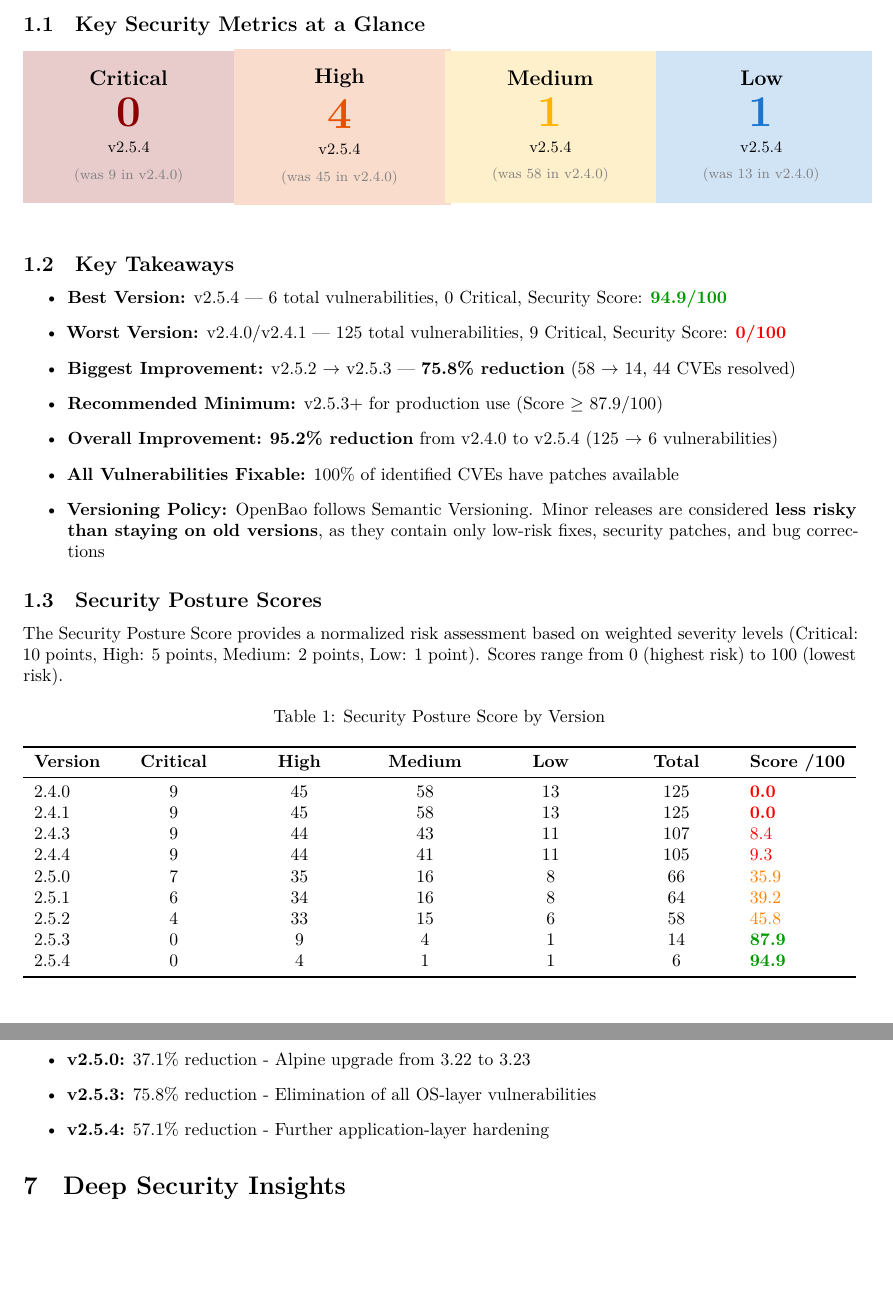
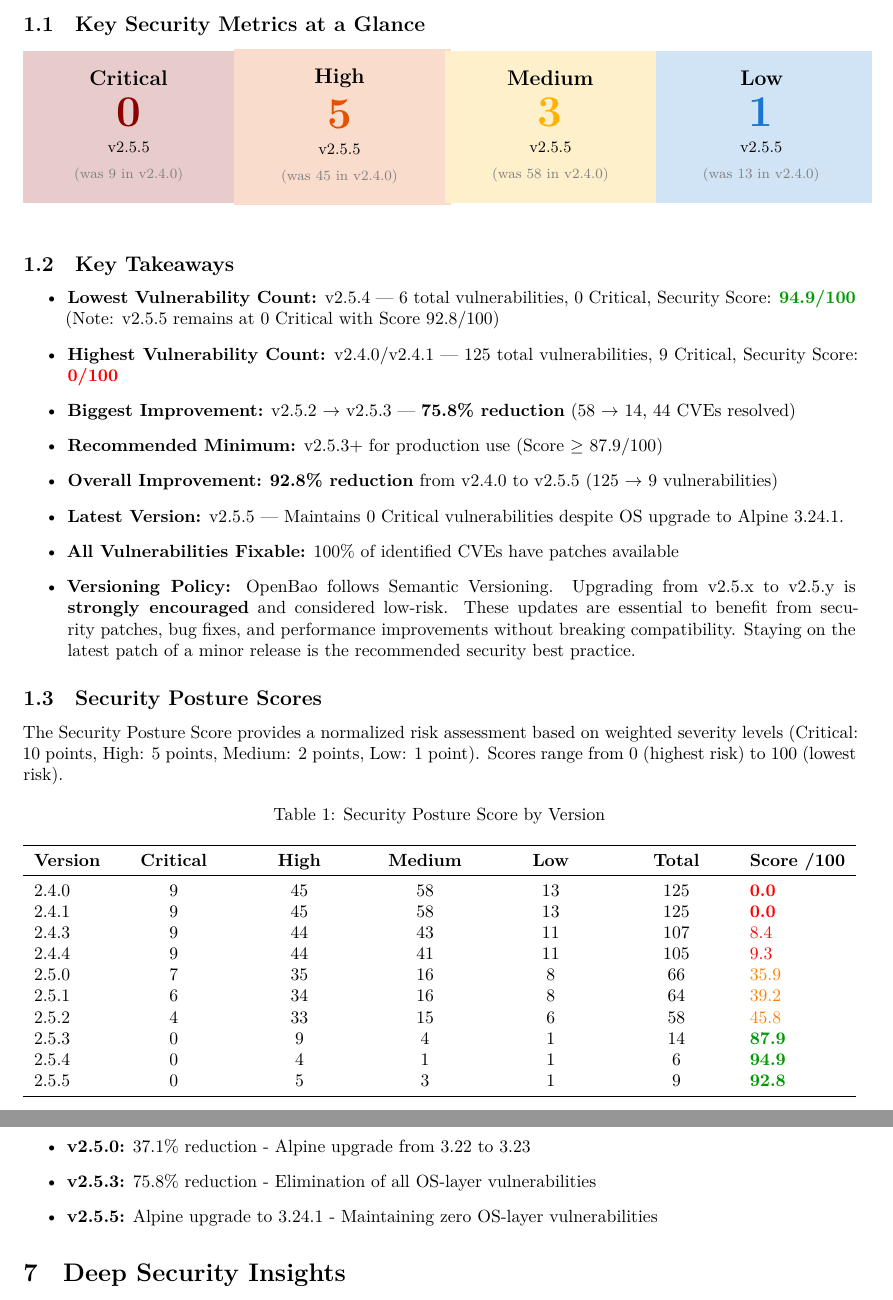
Before and after one commit to adriens/geol-showcase, a LaTeX paper (reports/bao/vulnerability_report.tex): two parts of pages 2 and 7 of 11, joined at a grey line, cut so that both start at the same text, the shorter picture padded with empty space. The pictures show the PDF file reports/bao/vulnerability_report.pdf that the author committed with the source.

Commit message:
docs(bao): update security report to v2.5.5 and refresh tool versions

```diff
--- a/reports/bao/vulnerability_report.tex
+++ b/reports/bao/vulnerability_report.tex
@@ -28,14 +28,14 @@
 \pagestyle{fancy}
 \fancyhf{}
 \rhead{\footnotesize OpenBao Security Evolution Analysis}
-\lhead{\footnotesize v2.4.0 to v2.5.4}
+\lhead{\footnotesize v2.4.0 to v2.5.5}
 \rfoot{\footnotesize Page \thepage}
 \lfoot{\footnotesize \today}
 
 \hypersetup{ % Added
-    pdftitle={OpenBao Security Evolution Analysis Report (v2.4.0 to v2.5.4)},
+    pdftitle={OpenBao Security Evolution Analysis Report (v2.4.0 to v2.5.5)},
     pdfauthor={Adrien SALES, geol, Trivy and Gemini},
-    pdfsubject={Security Evolution and Vulnerability Analysis of OpenBao Versions v2.4.0 to v2.5.4},
+    pdfsubject={Security Evolution and Vulnerability Analysis of OpenBao Versions v2.4.0 to v2.5.5},
     pdfkeywords={OpenBao, Vulnerability, Trivy, Geol, Gemini CLI, Security, OCI Images},
     colorlinks=true,
     linkcolor=SeverityLow,
@@ -72,7 +72,7 @@
             \vspace{0.3cm}
             {\large \textbf{Critical}}\\[0.2cm]
             {\Huge \textcolor{SeverityCritical}{\textbf{0}}}\\[0.1cm]
-            {\small v2.5.4}\\[0.1cm]
+            {\small v2.5.5}\\[0.1cm]
             {\footnotesize \textcolor{gray}{(was 9 in v2.4.0)}}\\
             \vspace{0.3cm}
         \end{minipage}
@@ -85,8 +85,8 @@
             \centering
             \vspace{0.3cm}
             {\large \textbf{High}}\\[0.2cm]
-            {\Huge \textcolor{SeverityHigh}{\textbf{4}}}\\[0.1cm]
-            {\small v2.5.4}\\[0.1cm]
+            {\Huge \textcolor{SeverityHigh}{\textbf{5}}}\\[0.1cm]
+            {\small v2.5.5}\\[0.1cm]
             {\footnotesize \textcolor{gray}{(was 45 in v2.4.0)}}\\
             \vspace{0.3cm}
         \end{minipage}
@@ -99,8 +99,8 @@
             \centering
             \vspace{0.3cm}
             {\large \textbf{Medium}}\\[0.2cm]
-            {\Huge \textcolor{SeverityMedium}{\textbf{1}}}\\[0.1cm]
-            {\small v2.5.4}\\[0.1cm]
+            {\Huge \textcolor{SeverityMedium}{\textbf{3}}}\\[0.1cm]
+            {\small v2.5.5}\\[0.1cm]
             {\footnotesize \textcolor{gray}{(was 58 in v2.4.0)}}\\
             \vspace{0.3cm}
         \end{minipage}
@@ -114,7 +114,7 @@
             \vspace{0.3cm}
             {\large \textbf{Low}}\\[0.2cm]
             {\Huge \textcolor{SeverityLow}{\textbf{1}}}\\[0.1cm]
-            {\small v2.5.4}\\[0.1cm]
+            {\small v2.5.5}\\[0.1cm]
             {\footnotesize \textcolor{gray}{(was 13 in v2.4.0)}}\\
             \vspace{0.3cm}
         \end{minipage}
@@ -126,13 +126,14 @@
 \subsection{Key Takeaways}
 
 \begin{itemize}
-    \item \textbf{Best Version:} v2.5.4 --- 6 total vulnerabilities, 0 Critical, Security Score: \textcolor{green!60!black}{\textbf{94.9/100}}
-    \item \textbf{Worst Version:} v2.4.0/v2.4.1 --- 125 total vulnerabilities, 9 Critical, Security Score: \textcolor{red}{\textbf{0/100}}
+    \item \textbf{Lowest Vulnerability Count:} v2.5.4 --- 6 total vulnerabilities, 0 Critical, Security Score: \textcolor{green!60!black}{\textbf{94.9/100}} (Note: v2.5.5 remains at 0 Critical with Score 92.8/100)
+    \item \textbf{Highest Vulnerability Count:} v2.4.0/v2.4.1 --- 125 total vulnerabilities, 9 Critical, Security Score: \textcolor{red}{\textbf{0/100}}
     \item \textbf{Biggest Improvement:} v2.5.2 $\rightarrow$ v2.5.3 --- \textbf{75.8\% reduction} (58 $\rightarrow$ 14, 44 CVEs resolved)
     \item \textbf{Recommended Minimum:} v2.5.3+ for production use (Score $\geq$ 87.9/100)
-    \item \textbf{Overall Improvement:} \textbf{95.2\% reduction} from v2.4.0 to v2.5.4 (125 $\rightarrow$ 6 vulnerabilities)
+    \item \textbf{Overall Improvement:} \textbf{92.8\% reduction} from v2.4.0 to v2.5.5 (125 $\rightarrow$ 9 vulnerabilities)
+    \item \textbf{Latest Version:} v2.5.5 --- Maintains 0 Critical vulnerabilities despite OS upgrade to Alpine 3.24.1.
     \item \textbf{All Vulnerabilities Fixable:} 100\% of identified CVEs have patches available
-    \item \textbf{Versioning Policy:} OpenBao follows Semantic Versioning. Minor releases are considered \textbf{less risky than staying on old versions}, as they contain only low-risk fixes, security patches, and bug corrections
+    \item \textbf{Versioning Policy:} OpenBao follows Semantic Versioning. Upgrading from v2.5.x to v2.5.y is \textbf{strongly encouraged} and considered low-risk. These updates are essential to benefit from security patches, bug fixes, and performance improvements without breaking compatibility. Staying on the latest patch of a minor release is the recommended security best practice.
 \end{itemize}
 
 \subsection{Security Posture Scores}
@@ -156,6 +157,7 @@
         2.5.2 & 4  & 33 & 15 & 6  & 58  & \textcolor{orange}{45.8} \\
         2.5.3 & 0  & 9  & 4  & 1  & 14  & \textcolor{green!60!black}{\textbf{87.9}} \\
         2.5.4 & 0  & 4  & 1  & 1  & 6   & \textcolor{green!60!black}{\textbf{94.9}} \\
+        2.5.5 & 0  & 5  & 3  & 1  & 9   & \textcolor{green!60!black}{\textbf{92.8}} \\
         \bottomrule
     \end{tabularx}
 \end{table}
@@ -246,7 +249,7 @@
 trivy image --format json --output openbao_2.5.3.json openbao/openbao:2.5.3
 \end{verbatim}
     }
-    \item \textbf{Analyzed Image Tags:} 2.4.0, 2.4.1, 2.4.3, 2.4.4, 2.5.0, 2.5.1, 2.5.2, 2.5.3, 2.5.4.
+    \item \textbf{Analyzed Image Tags:} 2.4.0, 2.4.1, 2.4.3, 2.4.4, 2.5.0, 2.5.1, 2.5.2, 2.5.3, 2.5.4, 2.5.5.
 \end{itemize}
 
 \section{Tool Homepages}
@@ -280,7 +284,7 @@
     \end{tabularx}
 \end{table}
 
-\section{Security Evolution Analysis (v2.4.0 to v2.5.4)}
+\section{Security Evolution Analysis (v2.4.0 to v2.5.5)}
 
 \subsection{Vulnerability Evolution Table}
 {\small
@@ -314,7 +318,7 @@
             title={OpenBao Security Evolution Trend},
             xlabel={Version},
             ylabel={Number of Vulnerabilities},
-            symbolic x coords={2.4.0, 2.4.1, 2.4.3, 2.4.4, 2.5.0, 2.5.1, 2.5.2, 2.5.3, 2.5.4},
+            symbolic x coords={2.4.0, 2.4.1, 2.4.3, 2.4.4, 2.5.0, 2.5.1, 2.5.2, 2.5.3, 2.5.4, 2.5.5},
             xtick=data,
             x tick label style={rotate=45,anchor=east},
             legend pos=north east,
@@ -332,12 +336,12 @@
             (2.4.0,58) (2.4.1,58) (2.4.3,43) (2.4.4,41) (2.5.0,16) (2.5.1,16) (2.5.2,15) (2.5.3,4) (2.5.4,1)
         };
         \addplot[color=SeverityLow,thick,mark=pentagon*] coordinates {
-            (2.4.0,13) (2.4.1,13) (2.4.3,11) (2.4.4,11) (2.5.0,8) (2.5.1,8) (2.5.2,6) (2.5.3,1) (2.5.4,1)
+            (2.4.0,13) (2.4.1,13) (2.4.3,11) (2.4.4,11) (2.5.0,8) (2.5.1,8) (2.5.2,6) (2.5.3,1) (2.5.4,1) (2.5.5,1)
         };
         \legend{Critical, High, Medium, Low}
         \end{axis}
     \end{tikzpicture}
-    \caption{Security Improvement Trend: v2.4.0 to v2.5.4}
+    \caption{Security Improvement Trend: v2.4.0 to v2.5.5}
     \label{fig:overall_evolution}
 \end{figure}
 
@@ -351,7 +355,7 @@
             title={Vulnerability Volume Evolution (Stacked)},
             xlabel={Version},
             ylabel={Number of Vulnerabilities},
-            symbolic x coords={2.4.0, 2.4.1, 2.4.3, 2.4.4, 2.5.0, 2.5.1, 2.5.2, 2.5.3, 2.5.4},
+            symbolic x coords={2.4.0, 2.4.1, 2.4.3, 2.4.4, 2.5.0, 2.5.1, 2.5.2, 2.5.3, 2.5.4, 2.5.5},
             xtick=data,
             x tick label style={rotate=45,anchor=east},
             legend pos=north east,
@@ -363,16 +367,16 @@
             area style,
         ]
         \addplot+[color=SeverityLow,fill=SeverityLow,fill opacity=0.8] coordinates {
-            (2.4.0,13) (2.4.1,13) (2.4.3,11) (2.4.4,11) (2.5.0,8) (2.5.1,8) (2.5.2,6) (2.5.3,1) (2.5.4,1)
+            (2.4.0,13) (2.4.1,13) (2.4.3,11) (2.4.4,11) (2.5.0,8) (2.5.1,8) (2.5.2,6) (2.5.3,1) (2.5.4,1) (2.5.5,1)
         } \closedcycle;
         \addplot+[color=SeverityMedium,fill=SeverityMedium,fill opacity=0.8] coordinates {
-            (2.4.0,58) (2.4.1,58) (2.4.3,43) (2.4.4,41) (2.5.0,16) (2.5.1,16) (2.5.2,15) (2.5.3,4) (2.5.4,1)
+            (2.4.0,58) (2.4.1,58) (2.4.3,43) (2.4.4,41) (2.5.0,16) (2.5.1,16) (2.5.2,15) (2.5.3,4) (2.5.4,1) (2.5.5,3)
         } \closedcycle;
         \addplot+[color=SeverityHigh,fill=SeverityHigh,fill opacity=0.8] coordinates {
-            (2.4.0,45) (2.4.1,45) (2.4.3,44) (2.4.4,44) (2.5.0,35) (2.5.1,34) (2.5.2,33) (2.5.3,9) (2.5.4,4)
+            (2.4.0,45) (2.4.1,45) (2.4.3,44) (2.4.4,44) (2.5.0,35) (2.5.1,34) (2.5.2,33) (2.5.3,9) (2.5.4,4) (2.5.5,5)
         } \closedcycle;
         \addplot+[color=SeverityCritical,fill=SeverityCritical,fill opacity=0.8] coordinates {
-            (2.4.0,9) (2.4.1,9) (2.4.3,9) (2.4.4,9) (2.5.0,7) (2.5.1,6) (2.5.2,4) (2.5.3,0) (2.5.4,0)
+            (2.4.0,9) (2.4.1,9) (2.4.3,9) (2.4.4,9) (2.5.0,7) (2.5.1,6) (2.5.2,4) (2.5.3,0) (2.5.4,0) (2.5.5,0)
         } \closedcycle;
         \legend{Low, Medium, High, Critical}
         \end{axis}
@@ -408,7 +412,7 @@
 \begin{itemize}
     \item \textbf{v2.5.0:} 37.1\% reduction - Alpine upgrade from 3.22 to 3.23
     \item \textbf{v2.5.3:} 75.8\% reduction - Elimination of all OS-layer vulnerabilities
-    \item \textbf{v2.5.4:} 57.1\% reduction - Further application-layer hardening
+    \item \textbf{v2.5.5:} Alpine upgrade to 3.24.1 - Maintaining zero OS-layer vulnerabilities
 \end{itemize}
 
 \section{Deep Security Insights}
```
Also changed, not shown: reports/bao/README.md, reports/bao/vulnerability_report.pdf, reports/bao/vulnerability_report.tex (26 more changed lines), 6 other files.
